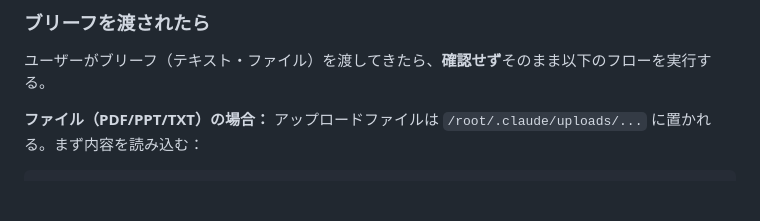
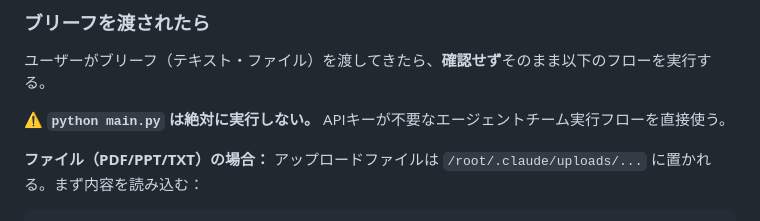
Before and after one commit to bufeks/Agent-Teams, a Markdown page: CLAUDE.md, the part around the change. Drawn GitHub-style; blank space fills up the shorter version.

Commit message:
fix: explicitly prohibit running main.py for briefs in CLAUDE.md
https://claude.ai/code/session_01E31cnYXGuaTErVuSy7F9o2

```diff
--- a/CLAUDE.md
+++ b/CLAUDE.md
@@ -17,6 +17,8 @@
 ### ブリーフを渡されたら
 
 ユーザーがブリーフ（テキスト・ファイル）を渡してきたら、**確認せず**そのまま以下のフローを実行する。
+
+**⚠️ `python main.py` は絶対に実行しない。** APIキーが不要なエージェントチーム実行フローを直接使う。
 
 **ファイル（PDF/PPT/TXT）の場合：**
 アップロードファイルは `/root/.claude/uploads/...` に置かれる。まず内容を読み込む：
```
